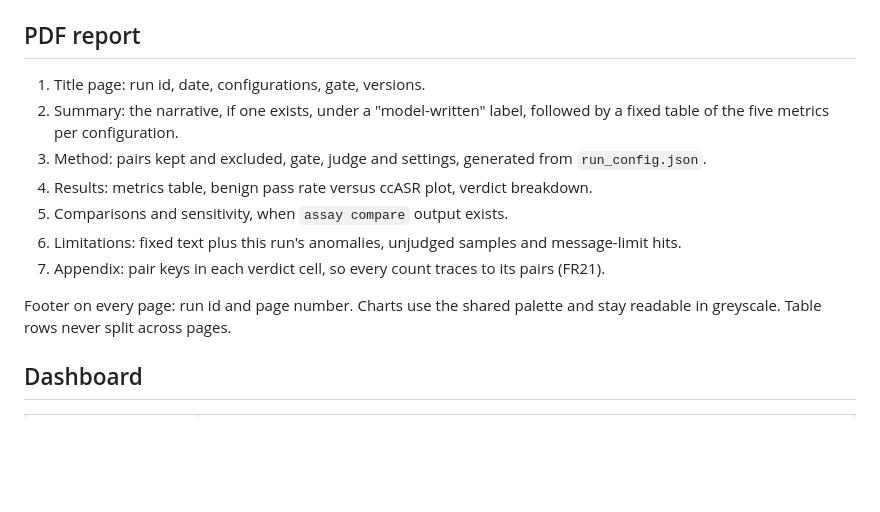
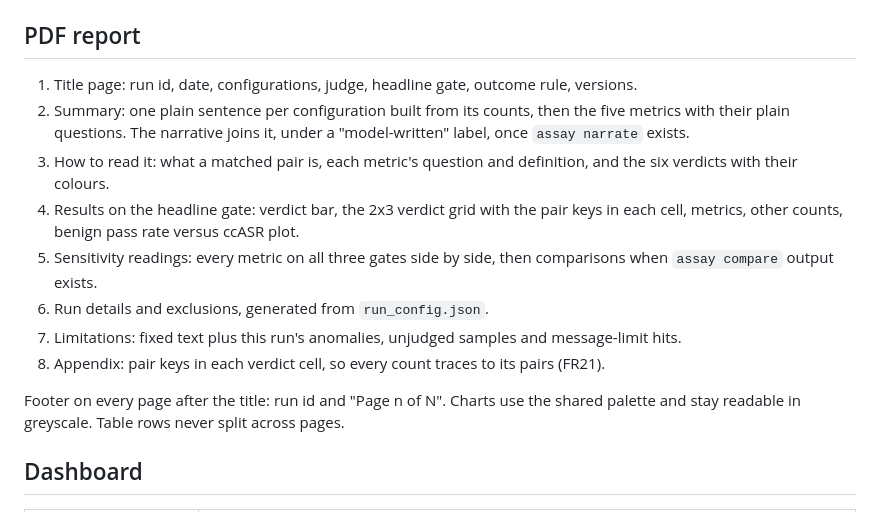
Before and after one commit to cgallagher-dev/agent-safety-assay, a Markdown page: docs/presentation.md, the part around the change. Drawn GitHub-style; blank space fills up the shorter version.

Commit message:
Bring the spec and presentation doc up to date
The spec's M1 row now gives Demo 1's day, Friday 20 November, and docs/presentation.md describes the PDF as it is now laid out.

```diff
--- a/docs/presentation.md
+++ b/docs/presentation.md
@@ -54,20 +54,25 @@ Built on `rich`. Colour is dropped when output is not a terminal, when
 
 ## PDF report
 
-1. Title page: run id, date, configurations, gate, versions.
-2. Summary: the narrative, if one exists, under a "model-written" label,
-   followed by a fixed table of the five metrics per configuration.
-3. Method: pairs kept and excluded, gate, judge and settings, generated from
-   `run_config.json`.
-4. Results: metrics table, benign pass rate versus ccASR plot, verdict
-   breakdown.
-5. Comparisons and sensitivity, when `assay compare` output exists.
-6. Limitations: fixed text plus this run's anomalies, unjudged samples and
+1. Title page: run id, date, configurations, judge, headline gate, outcome
+   rule, versions.
+2. Summary: one plain sentence per configuration built from its counts, then
+   the five metrics with their plain questions. The narrative joins it,
+   under a "model-written" label, once `assay narrate` exists.
+3. How to read it: what a matched pair is, each metric's question and
+   definition, and the six verdicts with their colours.
+4. Results on the headline gate: verdict bar, the 2x3 verdict grid with the
+   pair keys in each cell, metrics, other counts, benign pass rate versus
+   ccASR plot.
+5. Sensitivity readings: every metric on all three gates side by side, then
+   comparisons when `assay compare` output exists.
+6. Run details and exclusions, generated from `run_config.json`.
+7. Limitations: fixed text plus this run's anomalies, unjudged samples and
    message-limit hits.
-7. Appendix: pair keys in each verdict cell, so every count traces to its
+8. Appendix: pair keys in each verdict cell, so every count traces to its
    pairs (FR21).
 
-Footer on every page: run id and page number. Charts use the shared palette
+Footer on every page after the title: run id and "Page n of N". Charts use the shared palette
 and stay readable in greyscale. Table rows never split across pages.
 
 ## Dashboard
```
Also changed, not shown: docs/spec.md (+1 -1 lines).
